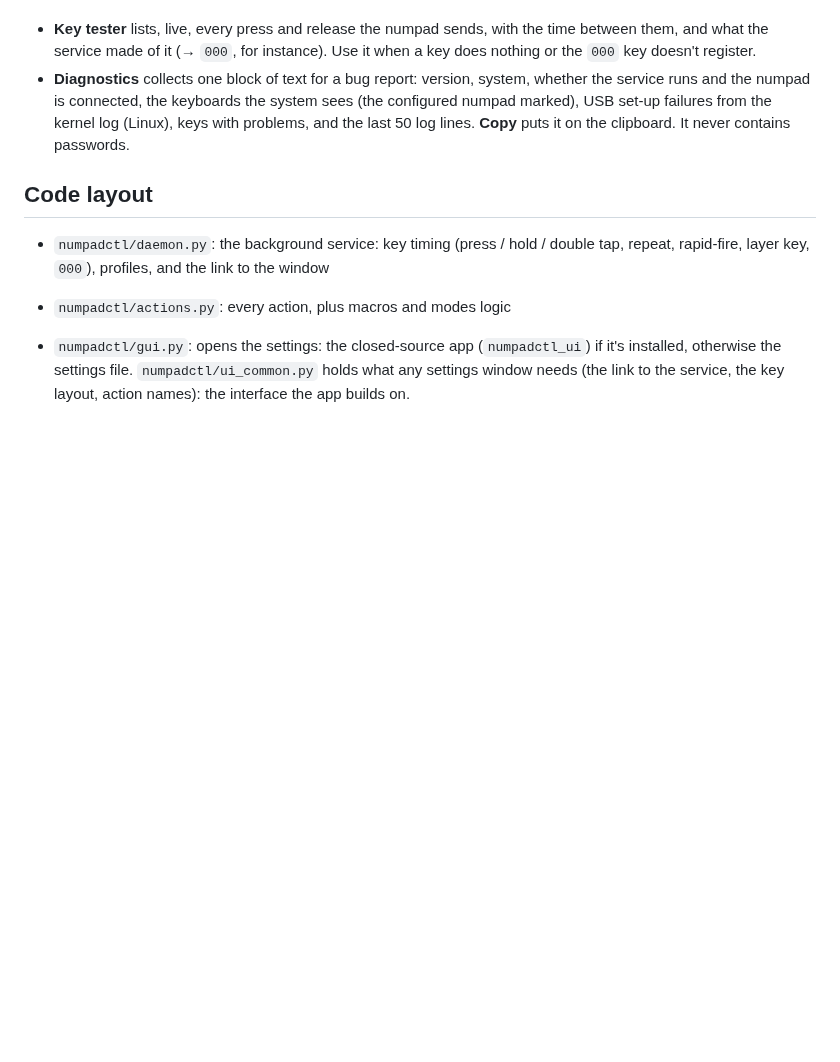
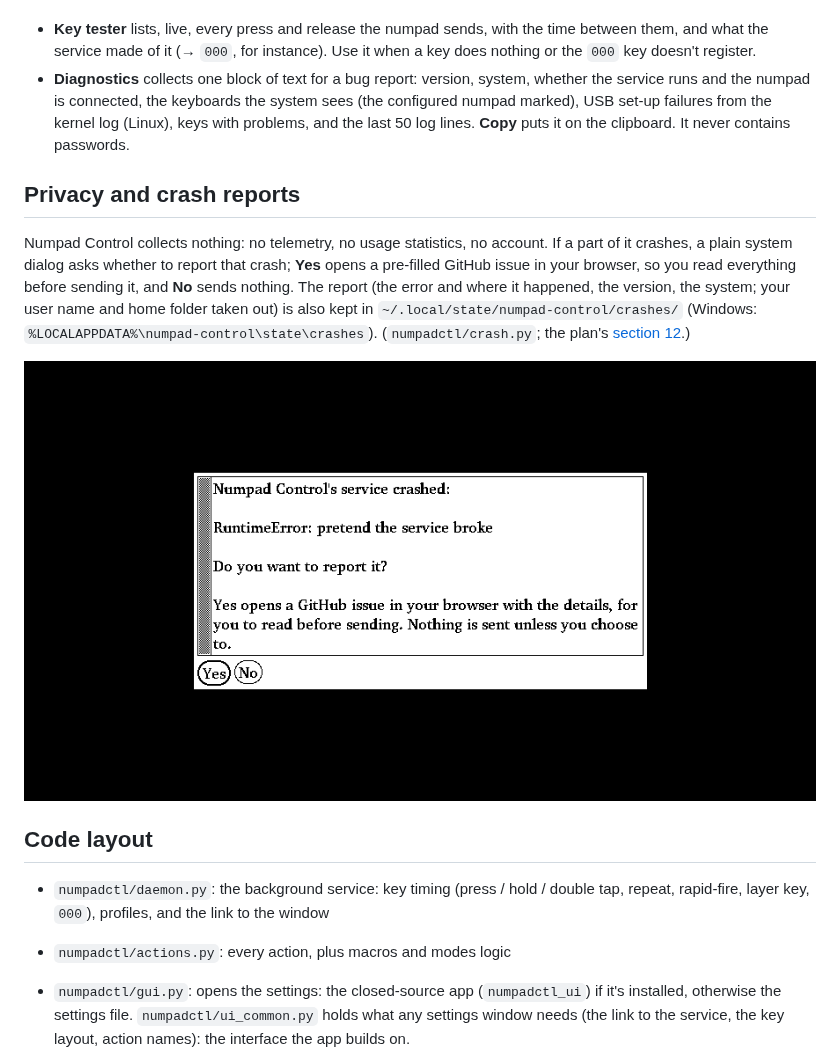
Before and after one commit to youssefahmed2017/numpad-control, a Markdown page: README.md, the part around the change. GitHub-like rendering; pictures changed too: docs/screenshots/crash-dialog-linux.png (added); blank space fills up the shorter version.

```diff
--- a/README.md
+++ b/README.md
@@ -272,6 +272,17 @@ service log, see Commands):
   problems, and the last 50 log lines. **Copy** puts it on the clipboard. It never
   contains passwords.
 
+## Privacy and crash reports
+Numpad Control collects nothing: no telemetry, no usage statistics, no account. If a part
+of it crashes, a plain system dialog asks whether to report that crash; **Yes** opens a
+pre-filled GitHub issue in your browser, so you read everything before sending it, and
+**No** sends nothing. The report (the error and where it happened, the version, the
+system; your user name and home folder taken out) is also kept in
+`~/.local/state/numpad-control/crashes/` (Windows: `%LOCALAPPDATA%\numpad-control\state\crashes`).
+(`numpadctl/crash.py`; the plan's [section 12](docs/plan-section-12-crash-reports.md).)
+
+![The crash dialog on Linux (xmessage, the most basic of the dialogs it can use)](docs/screenshots/crash-dialog-linux.png)
+
 ## Code layout
 - `numpadctl/daemon.py`: the background service: key timing (press / hold / double
   tap, repeat, rapid-fire, layer key, `000`), profiles, and the link to the window
```
Also changed, not shown: docs/plan-section-12-crash-reports.md (added, +57 -0 lines), 7 other files.
